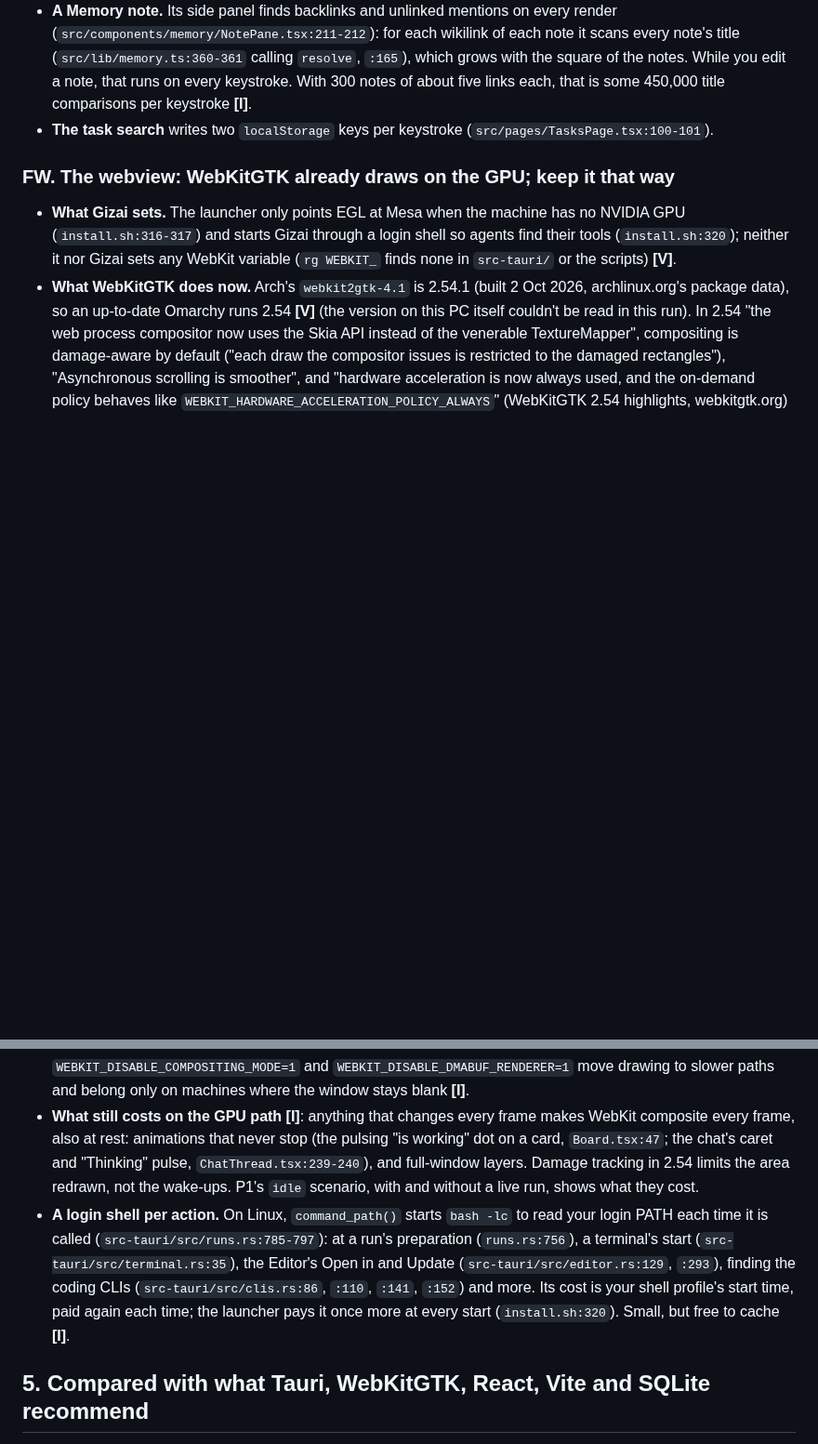
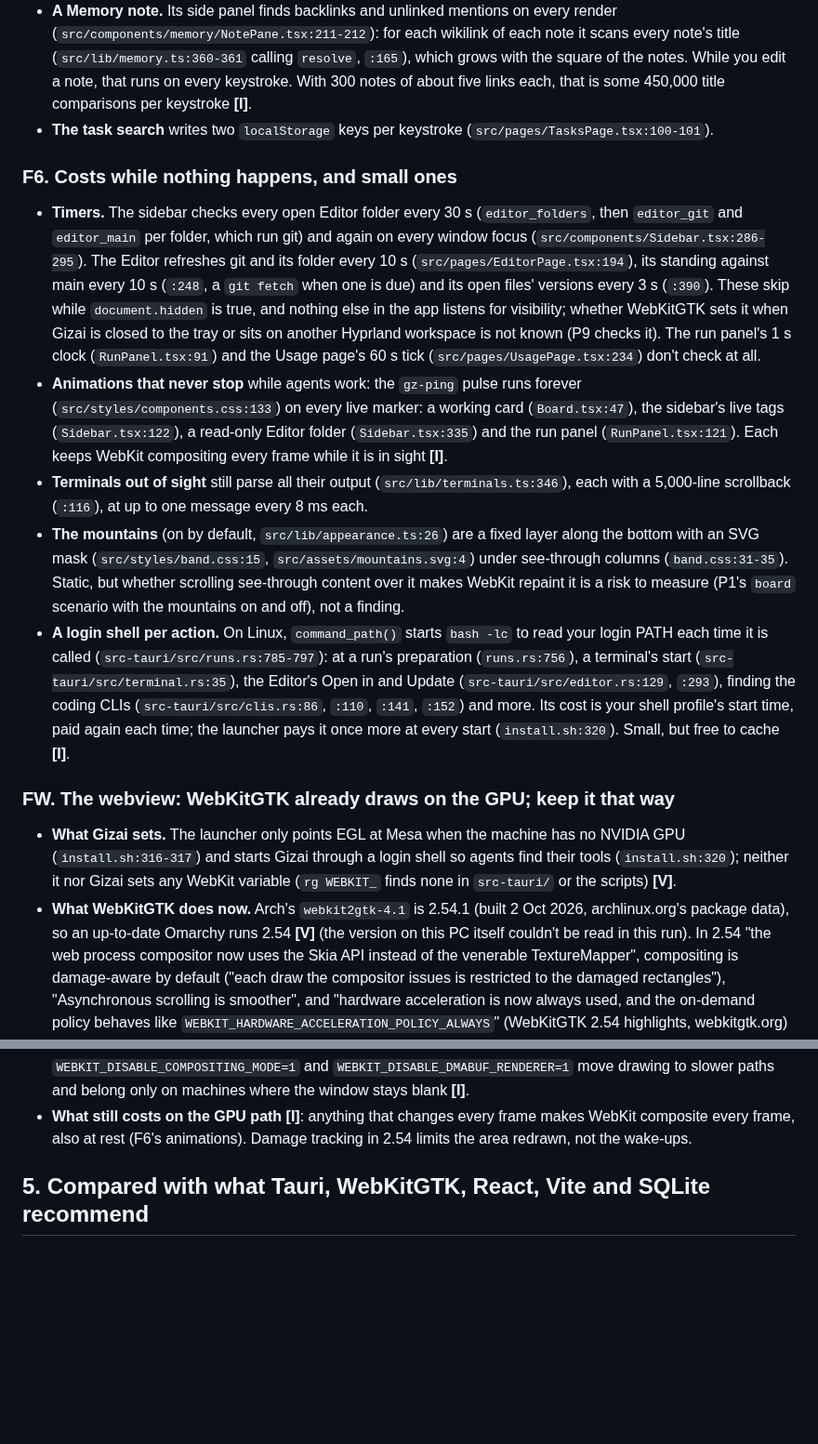
Before and after one commit to Yotech-AI/gizai, a Markdown page: docs/research/performance.md, 2 parts joined by grey strips. Shown at 93% size. Drawn GitHub-style; blank space fills up the shorter version.

Commit message:
Research: performance, the costs while nothing happens (timers, endless animations, hidden terminals, a login shell per action) (GA-170)

```diff
--- a/docs/research/performance.md
+++ b/docs/research/performance.md
@@ -184,6 +184,31 @@ numbers; each finding's code is verified **[V]**.
   links each, that is some 450,000 title comparisons per keystroke **[I]**.
 - **The task search** writes two `localStorage` keys per keystroke (`src/pages/TasksPage.tsx:100-101`).
 
+### F6. Costs while nothing happens, and small ones
+
+- **Timers.** The sidebar checks every open Editor folder every 30 s (`editor_folders`, then `editor_git` and `editor_main`
+  per folder, which run git) and again on every window focus (`src/components/Sidebar.tsx:286-295`). The Editor refreshes
+  git and its folder every 10 s (`src/pages/EditorPage.tsx:194`), its standing against main every 10 s (`:248`, a `git
+  fetch` when one is due) and its open files' versions every 3 s (`:390`). These skip while `document.hidden` is true, and
+  nothing else in the app listens for visibility; whether WebKitGTK sets it when Gizai is closed to the tray or sits on
+  another Hyprland workspace is not known (P9 checks it). The run panel's 1 s clock (`RunPanel.tsx:91`) and the Usage page's
+  60 s tick (`src/pages/UsagePage.tsx:234`) don't check at all.
+- **Animations that never stop** while agents work: the `gz-ping` pulse runs forever (`src/styles/components.css:133`) on
+  every live marker: a working card (`Board.tsx:47`), the sidebar's live tags (`Sidebar.tsx:122`), a read-only Editor
+  folder (`Sidebar.tsx:335`) and the run panel (`RunPanel.tsx:121`). Each keeps WebKit compositing every frame while it is
+  in sight **[I]**.
+- **Terminals out of sight** still parse all their output (`src/lib/terminals.ts:346`), each with a 5,000-line scrollback
+  (`:116`), at up to one message every 8 ms each.
+- **The mountains** (on by default, `src/lib/appearance.ts:26`) are a fixed layer along the bottom with an SVG mask
+  (`src/styles/band.css:15`, `src/assets/mountains.svg:4`) under see-through columns (`band.css:31-35`). Static, but whether
+  scrolling see-through content over it makes WebKit repaint it is a risk to measure (P1's `board` scenario with the
+  mountains on and off), not a finding.
+- **A login shell per action.** On Linux, `command_path()` starts `bash -lc` to read your login PATH each time it is called
+  (`src-tauri/src/runs.rs:785-797`): at a run's preparation (`runs.rs:756`), a terminal's start
+  (`src-tauri/src/terminal.rs:35`), the Editor's Open in and Update (`src-tauri/src/editor.rs:129`, `:293`), finding the
+  coding CLIs (`src-tauri/src/clis.rs:86`, `:110`, `:141`, `:152`) and more. Its cost is your shell profile's start time,
+  paid again each time; the launcher pays it once more at every start (`install.sh:320`). Small, but free to cache **[I]**.
+
 ### FW. The webview: WebKitGTK already draws on the GPU; keep it that way
 
 - **What Gizai sets.** The launcher only points EGL at Mesa when the machine has no NVIDIA GPU (`install.sh:316-317`) and
@@ -199,14 +224,7 @@ numbers; each finding's code is verified **[V]**.
   `WEBKIT_DISABLE_DMABUF_RENDERER=1` move drawing to slower paths and belong only on machines where the window stays blank
   **[I]**.
 - **What still costs on the GPU path** **[I]**: anything that changes every frame makes WebKit composite every frame, also
-  at rest: animations that never stop (the pulsing "is working" dot on a card, `Board.tsx:47`; the chat's caret and
-  "Thinking" pulse, `ChatThread.tsx:239-240`), and full-window layers. Damage tracking in 2.54 limits the area redrawn, not
-  the wake-ups. P1's `idle` scenario, with and without a live run, shows what they cost.
-- **A login shell per action.** On Linux, `command_path()` starts `bash -lc` to read your login PATH each time it is called
-  (`src-tauri/src/runs.rs:785-797`): at a run's preparation (`runs.rs:756`), a terminal's start
-  (`src-tauri/src/terminal.rs:35`), the Editor's Open in and Update (`src-tauri/src/editor.rs:129`, `:293`), finding the
-  coding CLIs (`src-tauri/src/clis.rs:86`, `:110`, `:141`, `:152`) and more. Its cost is your shell profile's start time,
-  paid again each time; the launcher pays it once more at every start (`install.sh:320`). Small, but free to cache **[I]**.
+  at rest (F6's animations). Damage tracking in 2.54 limits the area redrawn, not the wake-ups.
 
 ## 5. Compared with what Tauri, WebKitGTK, React, Vite and SQLite recommend
 
```
